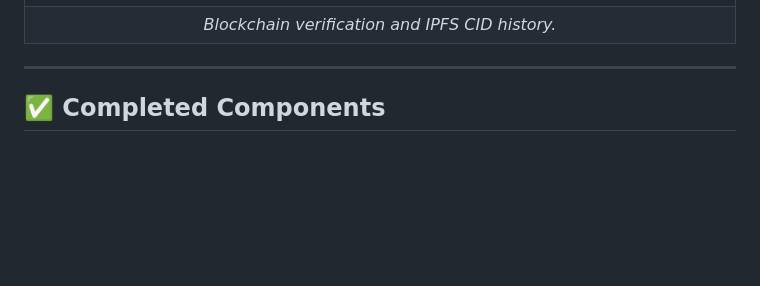
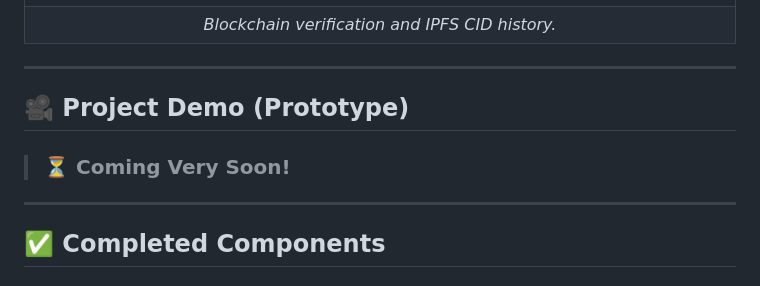
Before and after one commit to Decentralized-Systems-and-Applications/Federated_Learning_with_Blockchain_for_Distributed_Hospitals, a Markdown page: README.md, the part around the change. Rendered like a GitHub page; blank space fills up the shorter version.

Commit message:
edit README
Added project demo section with a placeholder.

```diff
--- a/README.md
+++ b/README.md
@@ -23,6 +23,10 @@ The following screens represent the web dashboard used to manage the federated l
 | ![Security](/UI_ScreensOfWebDashBoard/Security&Tracibility_pageUI.png) |
 | *Blockchain verification and IPFS CID history.* |
 
+---
+
+## 🎥 Project Demo (Prototype)
+> ### ⏳ Coming Very Soon!
 ---
 ## ✅ Completed Components
 
```
